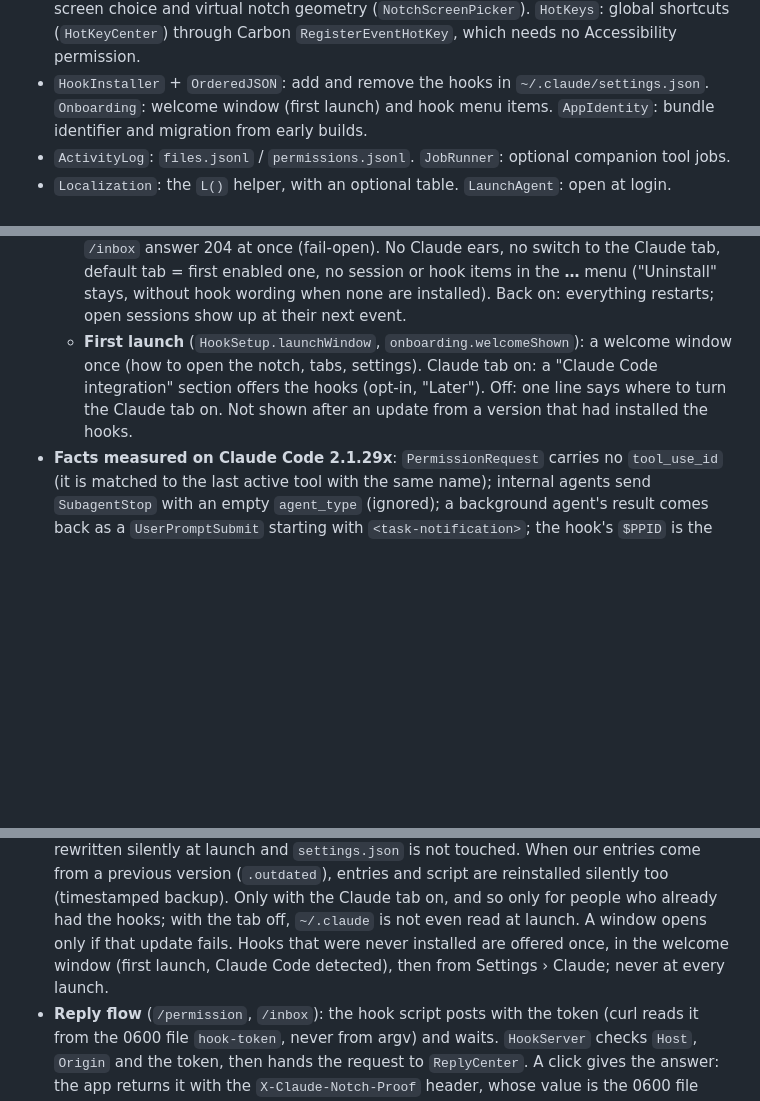
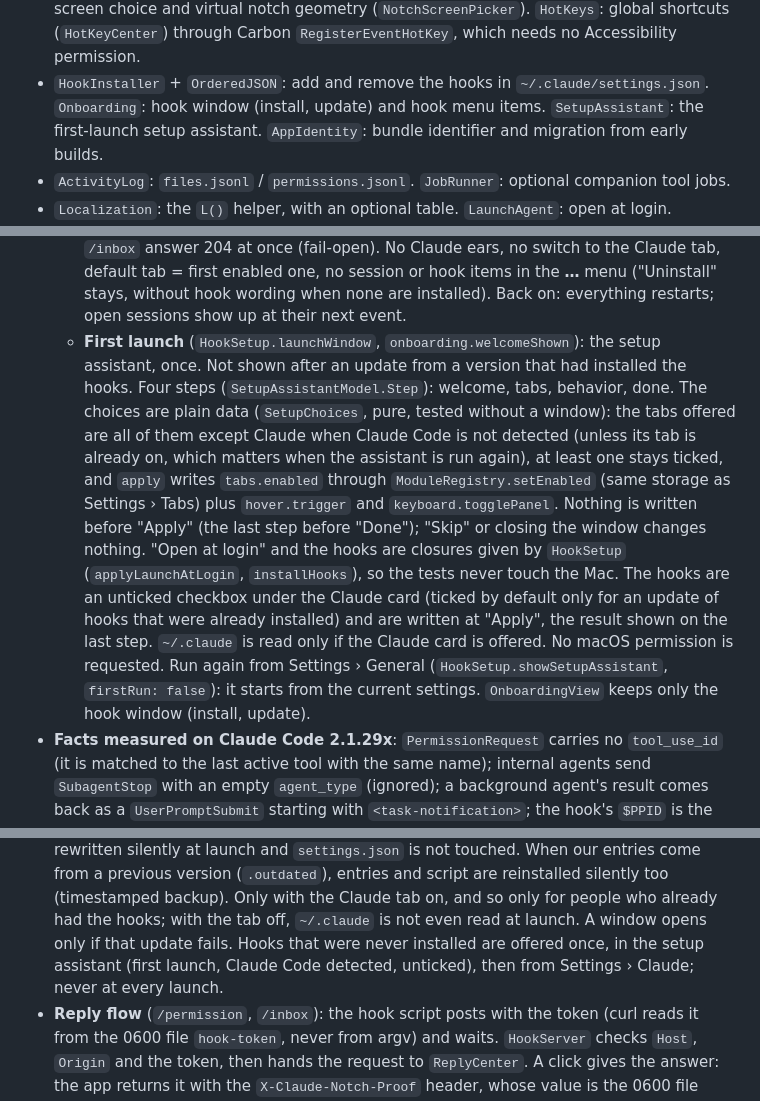
Before and after one commit to Slybald/claude-notch, a Markdown page: docs/ARCHITECTURE.md, 3 parts joined by grey strips. GitHub-like rendering; blank space fills up the shorter version.

```diff
--- a/docs/ARCHITECTURE.md
+++ b/docs/ARCHITECTURE.md
@@ -64,7 +64,7 @@ organised and why some choices were made, so they are not undone by accident.
   virtual notch geometry (`NotchScreenPicker`). `HotKeys`: global shortcuts (`HotKeyCenter`) through Carbon
   `RegisterEventHotKey`, which needs no Accessibility permission.
 - `HookInstaller` + `OrderedJSON`: add and remove the hooks in `~/.claude/settings.json`. `Onboarding`:
-  welcome window (first launch) and hook menu items. `AppIdentity`: bundle identifier and migration from early builds.
+  hook window (install, update) and hook menu items. `SetupAssistant`: the first-launch setup assistant. `AppIdentity`: bundle identifier and migration from early builds.
 - `ActivityLog`: `files.jsonl` / `permissions.jsonl`. `JobRunner`: optional companion tool jobs.
 - `Localization`: the `L()` helper, with an optional table. `LaunchAgent`: open at login.
 - `Updater`: automatic updates from GitHub releases (check, signature, install, relaunch) and its menu items.
@@ -149,10 +149,19 @@ Apple Events and Bluetooth are already there) nor another module's files.
     204 at once (fail-open). No Claude ears, no switch to the Claude tab, default tab = first enabled one, no
     session or hook items in the **…** menu ("Uninstall" stays, without hook wording when none are installed).
     Back on: everything restarts; open sessions show up at their next event.
-  - **First launch** (`HookSetup.launchWindow`, `onboarding.welcomeShown`): a welcome window once (how to open the
-    notch, tabs, settings). Claude tab on: a "Claude Code integration" section offers the hooks (opt-in, "Later").
-    Off: one line says where to turn the Claude tab on. Not shown after an update from a version that had
-    installed the hooks.
+  - **First launch** (`HookSetup.launchWindow`, `onboarding.welcomeShown`): the setup assistant, once. Not shown
+    after an update from a version that had installed the hooks. Four steps (`SetupAssistantModel.Step`): welcome,
+    tabs, behavior, done. The choices are plain data (`SetupChoices`, pure, tested without a window): the tabs
+    offered are all of them except Claude when Claude Code is not detected (unless its tab is already on, which
+    matters when the assistant is run again), at least one stays ticked, and `apply` writes `tabs.enabled` through
+    `ModuleRegistry.setEnabled` (same storage as Settings › Tabs) plus `hover.trigger` and `keyboard.togglePanel`.
+    Nothing is written before "Apply" (the last step before "Done"); "Skip" or closing the window changes
+    nothing. "Open at login" and the hooks are closures given by `HookSetup` (`applyLaunchAtLogin`, `installHooks`),
+    so the tests never touch the Mac. The hooks are an unticked checkbox under the Claude card (ticked by default
+    only for an update of hooks that were already installed) and are written at "Apply", the result shown on the
+    last step. `~/.claude` is read only if the Claude card is offered. No macOS permission is requested. Run again
+    from Settings › General (`HookSetup.showSetupAssistant`, `firstRun: false`): it starts from the current
+    settings. `OnboardingView` keeps only the hook window (install, update).
 - **Facts measured on Claude Code 2.1.29x**: `PermissionRequest` carries no `tool_use_id` (it is matched to the
   last active tool with the same name); internal agents send `SubagentStop` with an empty `agent_type`
   (ignored); a background agent's result comes back as a `UserPromptSubmit` starting with
@@ -306,8 +315,8 @@ Apple Events and Bluetooth are already there) nor another module's files.
   `settings.json` is not touched. When our entries come from a previous version (`.outdated`), entries and
   script are reinstalled silently too (timestamped backup). Only with the Claude tab on, and so only for people who
   already had the hooks; with the tab off, `~/.claude` is not even read at launch. A window opens only if that
-  update fails. Hooks that were never installed are offered once, in the welcome window (first launch, Claude Code
-  detected), then from Settings › Claude; never at every launch.
+  update fails. Hooks that were never installed are offered once, in the setup assistant (first launch, Claude Code
+  detected, unticked), then from Settings › Claude; never at every launch.
 - **Reply flow** (`/permission`, `/inbox`): the hook script posts with the token (curl reads it from the 0600 file
   `hook-token`, never from argv) and waits. `HookServer` checks `Host`, `Origin` and the token, then hands the
   request to `ReplyCenter`. A click gives the answer: the app returns it with the `X-Claude-Notch-Proof` header,
```
Also changed, not shown: CHANGELOG.md (+17 -0 lines), README.md (+37 -12 lines).
